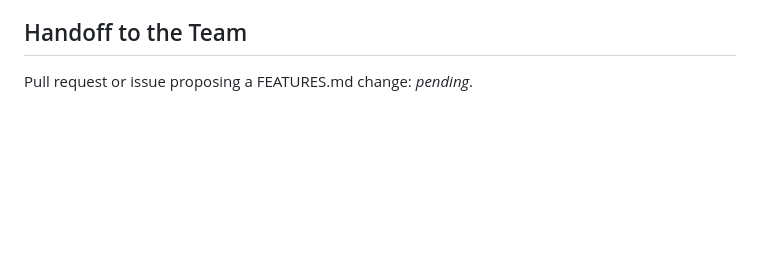
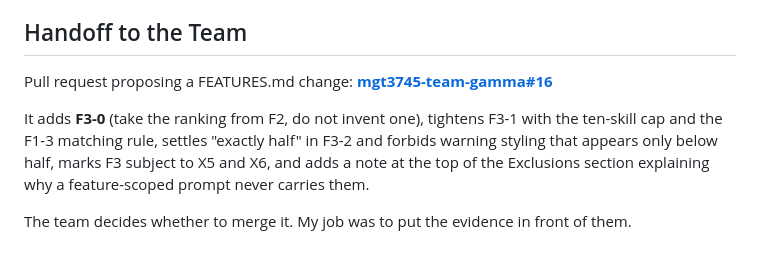
Before and after one commit to ryanlinde-gif/mgt3745-hw6, a Markdown page: COMPARISON.md, the part around the change. Rendered like a GitHub page; blank space fills up the shorter version.

Commit message:
Link the team pull request that carries the spec gaps back
mgt3745-team-gamma#16 proposes F3-0, the ten-skill cap, the exactly-half
rule, the styling prohibition, and a note on why feature-scoped prompts
never carry the Exclusions section.

Co-Authored-By: Claude Opus 5 <noreply@anthropic.com>

```diff
--- a/COMPARISON.md
+++ b/COMPARISON.md
@@ -164,4 +164,13 @@ made of guesses neither was asked to make.
 
 ## Handoff to the Team
 
-Pull request or issue proposing a FEATURES.md change: _pending_.
+Pull request proposing a FEATURES.md change: **[mgt3745-team-gamma#16](https://github.com/aaronsarasota04/mgt3745-team-gamma/pull/16)**
+
+It adds **F3-0** (take the ranking from F2, do not invent one), tightens F3-1
+with the ten-skill cap and the F1-3 matching rule, settles "exactly half" in
+F3-2 and forbids warning styling that appears only below half, marks F3 subject
+to X5 and X6, and adds a note at the top of the Exclusions section explaining
+why a feature-scoped prompt never carries them.
+
+The team decides whether to merge it. My job was to put the evidence in front
+of them.
```
Also changed, not shown: README.md (+1 -1 lines).
